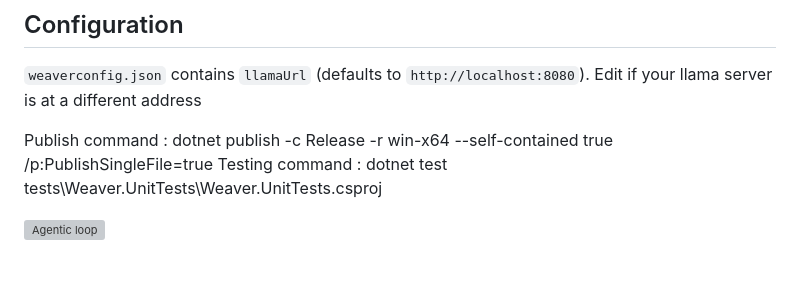
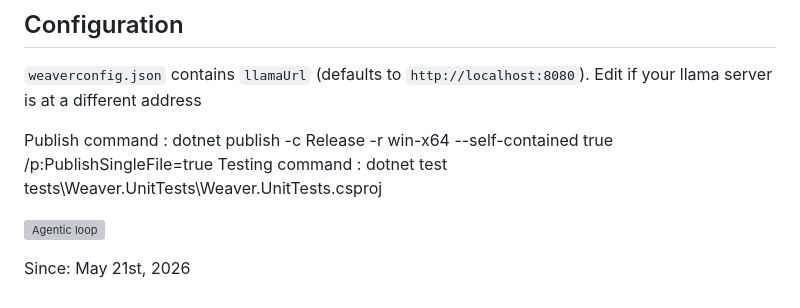
Before and after one commit to maxhanna/Weaver, a Markdown page: README.md, the part around the change. Rendered like a GitHub page; blank space fills up the shorter version; grey boxes are pictures that could not be loaded.

Commit message:
Update README.md
Added since

```diff
--- a/README.md
+++ b/README.md
@@ -179,3 +179,5 @@ Publish command : dotnet publish -c Release -r win-x64 --self-contained true /p:
 Testing command : dotnet test tests\Weaver.UnitTests\Weaver.UnitTests.csproj
 
 ![Agentic loop](https://venturebeat.com/_next/image?url=https%3A%2F%2Fimages.ctfassets.net%2Fjdtwqhzvc2n1%2F5gWXRttHvteZMEGgygXVuz%2F3fa3112800b8d8f6e153fa0957a78f22%2Fautonomous_optimization.png%3Fw%3D1000%26q%3D100&w=3840&q=75)
+
+Since: May 21st, 2026
```
